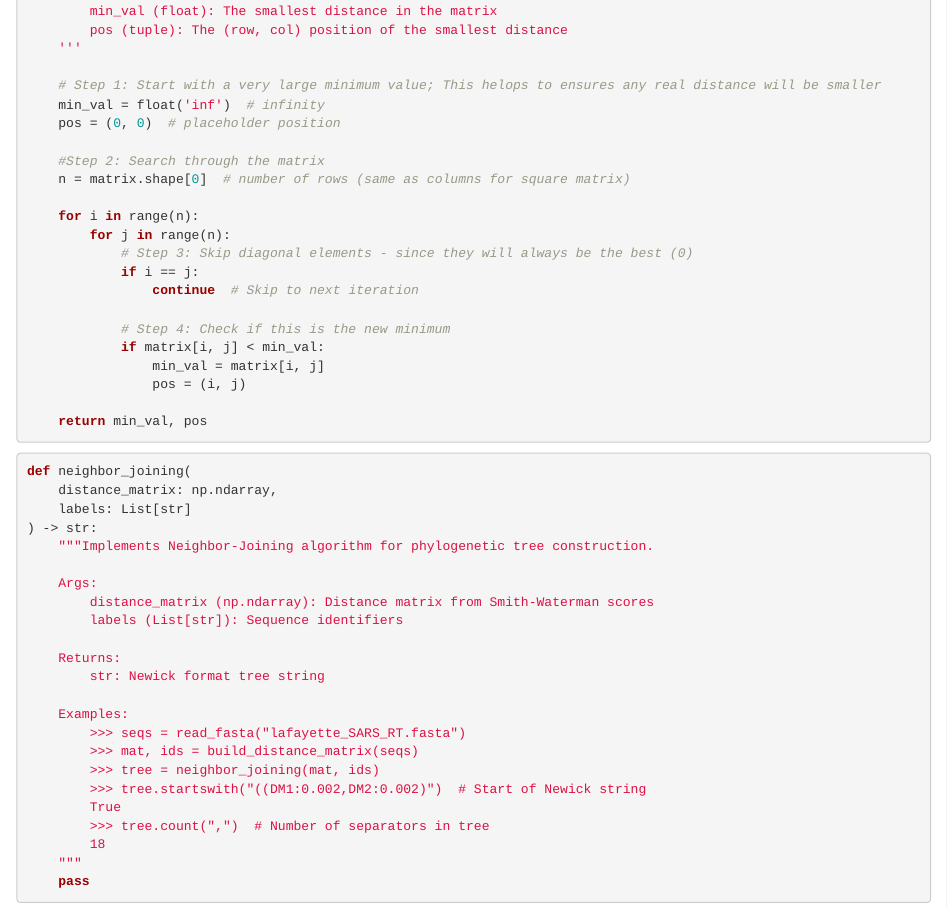
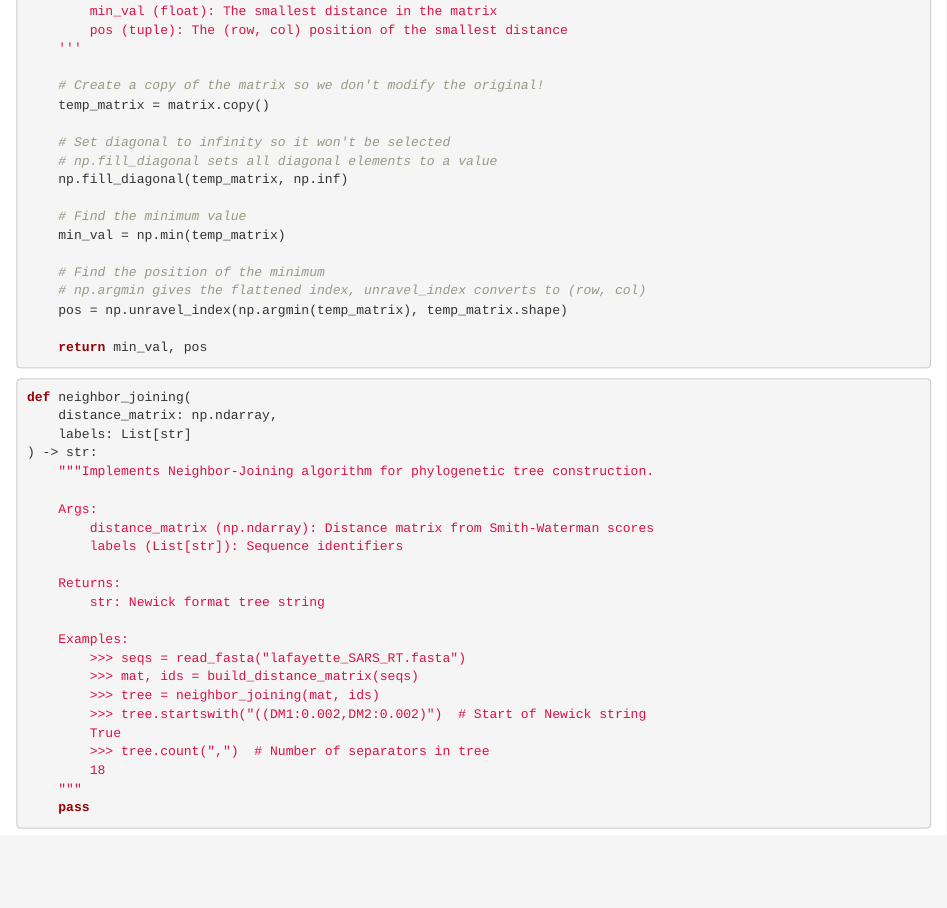
Before and after one commit to e12chaos/BINF6250F25, an R Markdown document (project06.rmd): the page in a window 1100 px wide, from 4700 px down. Rendered offline with R 4.5, knitr and Pandoc, with nearby package versions; some code elsewhere in the file could not run offline.

Commit message:
Update project06.rmd
changed def get_min_difference to utilize numpy

````diff
--- a/project06.rmd
+++ b/project06.rmd
@@ -281,23 +281,19 @@ def get_min_distance(matrix):
         pos (tuple): The (row, col) position of the smallest distance
     '''
 
-    # Step 1: Start with a very large minimum value; This helops to ensures any real distance will be smaller
-    min_val = float('inf')  # infinity
-    pos = (0, 0)  # placeholder position
+    # Create a copy of the matrix so we don't modify the original!
+    temp_matrix = matrix.copy()
 
-    #Step 2: Search through the matrix
-    n = matrix.shape[0]  # number of rows (same as columns for square matrix)
+    # Set diagonal to infinity so it won't be selected
+    # np.fill_diagonal sets all diagonal elements to a value
+    np.fill_diagonal(temp_matrix, np.inf)
 
-    for i in range(n):
-        for j in range(n):
-            # Step 3: Skip diagonal elements - since they will always be the best (0)
-            if i == j:
-                continue  # Skip to next iteration
+    # Find the minimum value
+    min_val = np.min(temp_matrix)
 
-            # Step 4: Check if this is the new minimum
-            if matrix[i, j] < min_val:
-                min_val = matrix[i, j]
-                pos = (i, j)
+    # Find the position of the minimum
+    # np.argmin gives the flattened index, unravel_index converts to (row, col)
+    pos = np.unravel_index(np.argmin(temp_matrix), temp_matrix.shape)
 
     return min_val, pos
 ```
````
